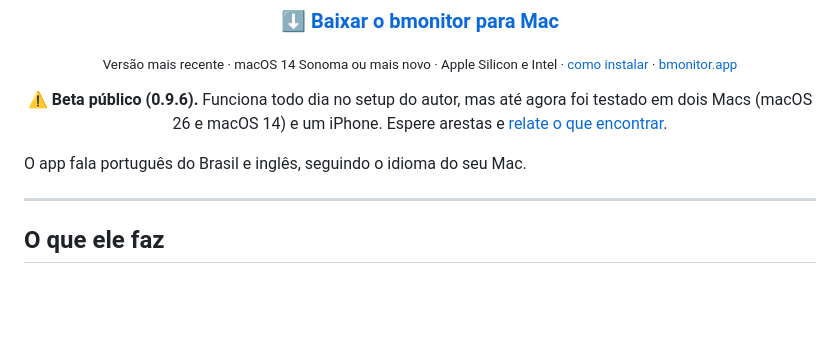
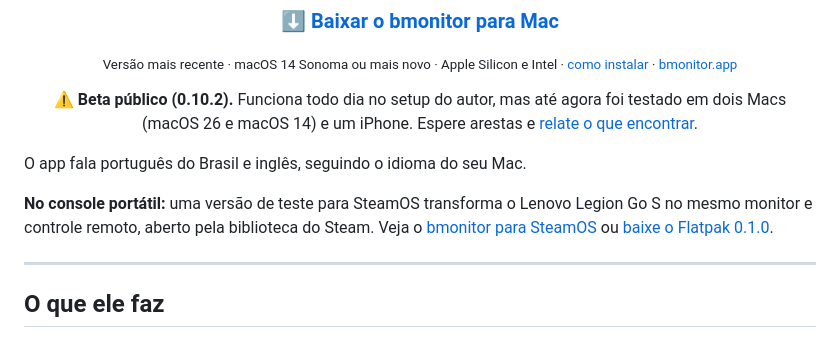
Before and after one commit to dantearaujo/bmonitor, a Markdown page: README.pt-BR.md, the part around the change. Rendered like a GitHub page; blank space fills up the shorter version.

Commit message:
docs: README cita a versão de teste para SteamOS
Também atualiza o número do beta para 0.10.2.

Co-Authored-By: Claude Opus 5.5 <noreply@anthropic.com>

```diff
--- a/README.pt-BR.md
+++ b/README.pt-BR.md
@@ -19,9 +19,11 @@ Vídeo e áudio ao vivo pela Wi‑Fi, com cerca de 0,3 s de atraso.</p>
 
 <p align="center"><sub>Versão mais recente · macOS 14 Sonoma ou mais novo · Apple Silicon e Intel · <a href="#instalar">como instalar</a> · <a href="https://bmonitor.app/pt/">bmonitor.app</a></sub></p>
 
-<p align="center"><b>⚠️ Beta público (0.9.6).</b> Funciona todo dia no setup do autor, mas até agora foi testado em dois Macs (macOS 26 e macOS 14) e um iPhone. Espere arestas e <a href="https://github.com/dantearaujo/bmonitor/issues">relate o que encontrar</a>.</p>
+<p align="center"><b>⚠️ Beta público (0.10.2).</b> Funciona todo dia no setup do autor, mas até agora foi testado em dois Macs (macOS 26 e macOS 14) e um iPhone. Espere arestas e <a href="https://github.com/dantearaujo/bmonitor/issues">relate o que encontrar</a>.</p>
 
 O app fala português do Brasil e inglês, seguindo o idioma do seu Mac.
+
+**No console portátil:** uma versão de teste para SteamOS transforma o Lenovo Legion Go S no mesmo monitor e controle remoto, aberto pela biblioteca do Steam. Veja o [bmonitor para SteamOS](https://bmonitor.app/pt/steamos/) ou [baixe o Flatpak 0.1.0](https://github.com/dantearaujo/bmonitor/releases/tag/deck-v0.1.0-beta).
 
 ---
 
```
Also changed, not shown: README.md (+3 -1 lines).
